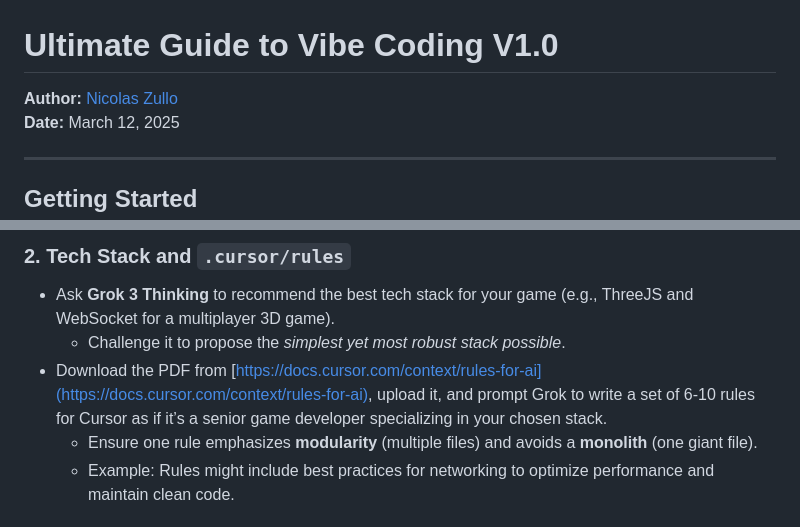
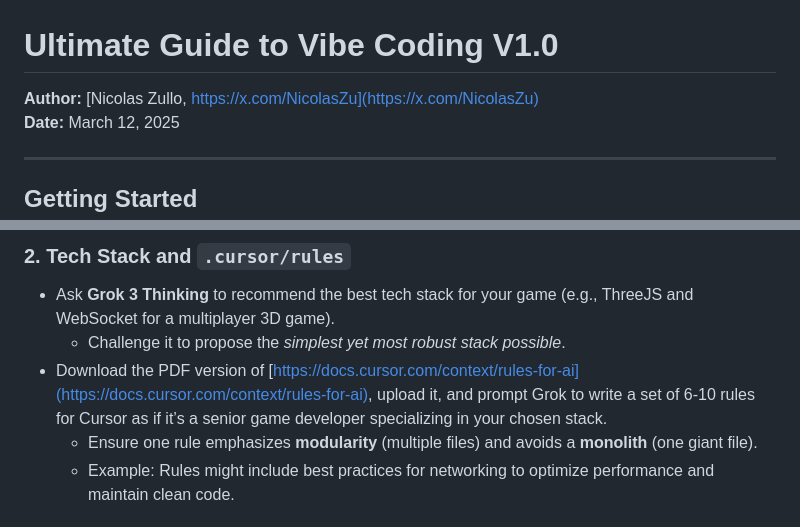
Before and after one commit to EnzeD/dogfight3, a Markdown page: .cursor/rules/# Ultimate Guide to Vibe Coding V1.md, 2 parts joined by grey strips. Rendered like a GitHub page.

```diff
--- a/.cursor/rules/# Ultimate Guide to Vibe Coding V1.md
+++ b/.cursor/rules/# Ultimate Guide to Vibe Coding V1.md
@@ -1,5 +1,5 @@
 # Ultimate Guide to Vibe Coding V1.0
-**Author:** [Nicolas Zullo](https://x.com/NicolasZu)
+**Author:** [Nicolas Zullo, https://x.com/NicolasZu](https://x.com/NicolasZu)
 **Date:** March 12, 2025
 
 ---
@@ -24,7 +24,7 @@ Setting up everything correctly is key. If you’re serious about creating a ful
 ### 2. Tech Stack and `.cursor/rules`
 - Ask **Grok 3 Thinking** to recommend the best tech stack for your game (e.g., ThreeJS and WebSocket for a multiplayer 3D game).
   - Challenge it to propose the *simplest yet most robust stack possible*.
-- Download the PDF from [https://docs.cursor.com/context/rules-for-ai](https://docs.cursor.com/context/rules-for-ai), upload it, and prompt Grok to write a set of 6-10 rules for Cursor as if it’s a senior game developer specializing in your chosen stack.
+- Download the PDF version of [https://docs.cursor.com/context/rules-for-ai](https://docs.cursor.com/context/rules-for-ai), upload it, and prompt Grok to write a set of 6-10 rules for Cursor as if it’s a senior game developer specializing in your chosen stack.
   - Ensure one rule emphasizes **modularity** (multiple files) and avoids a **monolith** (one giant file).
   - Example: Rules might include best practices for networking to optimize performance and maintain clean code.
 
```
Also changed, not shown: other parts of .cursor/rules/# Ultimate Guide to Vibe Coding V1.md (+16 -6 lines).
